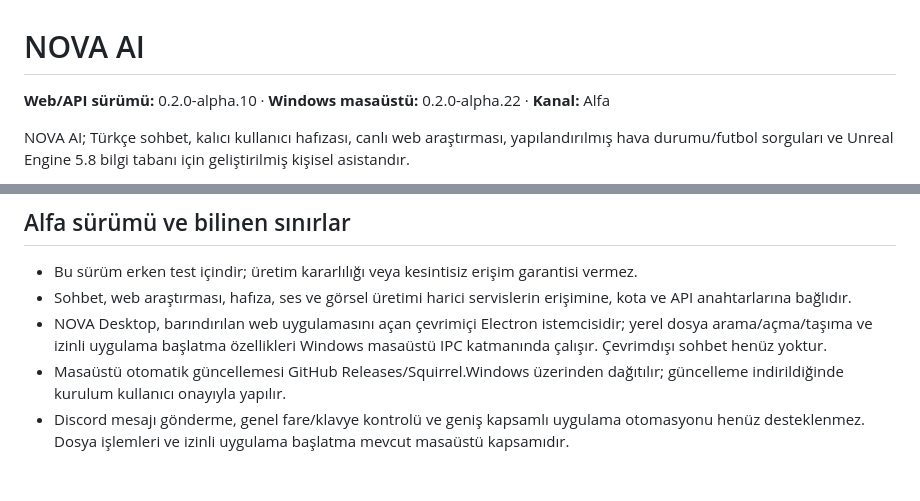
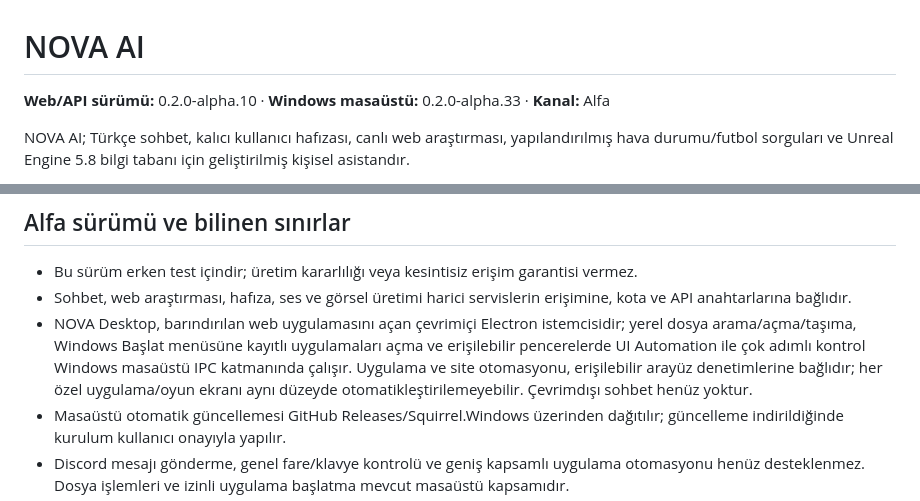
Before and after one commit to egehanulas/nova-ai, a Markdown page: nova-ai/README.md, 2 parts joined by grey strips. Rendered like a GitHub page; blank space fills up the shorter version.

Commit message:
Update NOVA desktop version and Alpha 33 capability notes

```diff
--- a/nova-ai/README.md
+++ b/nova-ai/README.md
@@ -1,6 +1,6 @@
 # NOVA AI
 
-**Web/API sürümü:** 0.2.0-alpha.10 · **Windows masaüstü:** 0.2.0-alpha.22 · **Kanal:** Alfa
+**Web/API sürümü:** 0.2.0-alpha.10 · **Windows masaüstü:** 0.2.0-alpha.33 · **Kanal:** Alfa
 
 NOVA AI; Türkçe sohbet, kalıcı kullanıcı hafızası, canlı web araştırması, yapılandırılmış hava durumu/futbol sorguları ve Unreal Engine 5.8 bilgi tabanı için geliştirilmiş kişisel asistandır.
 
@@ -70,7 +70,7 @@ Supabase SQL Editor'de sırasıyla `003`, `004` ve `006` migration dosyalarını
 
 - Bu sürüm erken test içindir; üretim kararlılığı veya kesintisiz erişim garantisi vermez.
 - Sohbet, web araştırması, hafıza, ses ve görsel üretimi harici servislerin erişimine, kota ve API anahtarlarına bağlıdır.
-- NOVA Desktop, barındırılan web uygulamasını açan çevrimiçi Electron istemcisidir; yerel dosya arama/açma/taşıma ve izinli uygulama başlatma özellikleri Windows masaüstü IPC katmanında çalışır. Çevrimdışı sohbet henüz yoktur.
+- NOVA Desktop, barındırılan web uygulamasını açan çevrimiçi Electron istemcisidir; yerel dosya arama/açma/taşıma, Windows Başlat menüsüne kayıtlı uygulamaları açma ve erişilebilir pencerelerde UI Automation ile çok adımlı kontrol Windows masaüstü IPC katmanında çalışır. Uygulama ve site otomasyonu, erişilebilir arayüz denetimlerine bağlıdır; her özel uygulama/oyun ekranı aynı düzeyde otomatikleştirilemeyebilir. Çevrimdışı sohbet henüz yoktur.
 - Masaüstü otomatik güncellemesi GitHub Releases/Squirrel.Windows üzerinden dağıtılır; güncelleme indirildiğinde kurulum kullanıcı onayıyla yapılır.
 - Discord mesajı gönderme, genel fare/klavye kontrolü ve geniş kapsamlı uygulama otomasyonu henüz desteklenmez. Dosya işlemleri ve izinli uygulama başlatma mevcut masaüstü kapsamıdır.
 - /health endpoint'i sürüm ve kanal bilgisini verir; gizli anahtar değerlerini açığa çıkarmaz.
```
